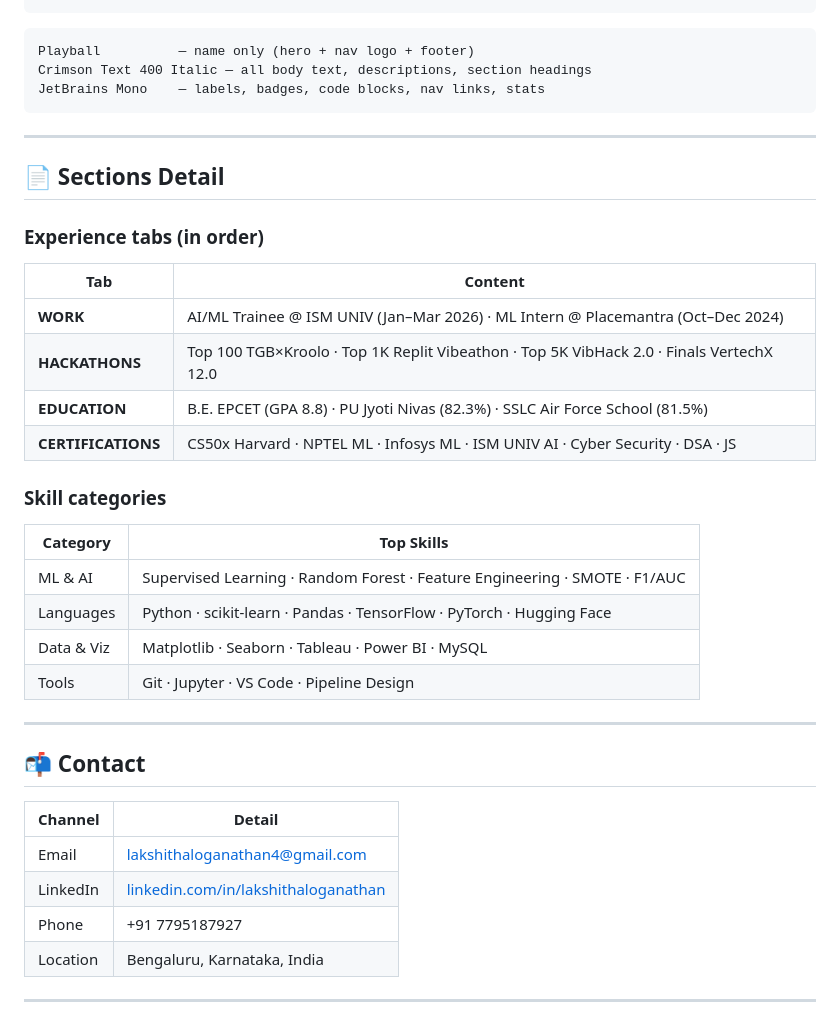
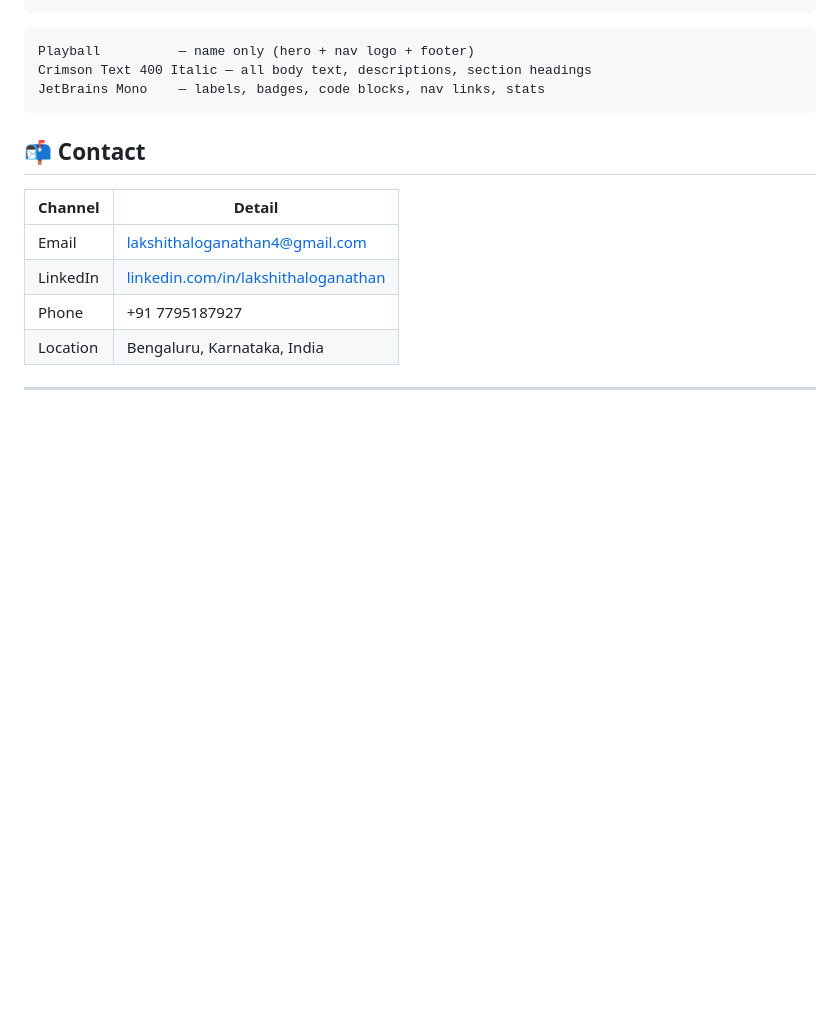
Before and after one commit to Laks04/My-portfolio, a Markdown page: README.md, the part around the change. Drawn GitHub-style; blank space fills up the shorter version.

````diff
--- a/README.md
+++ b/README.md
@@ -134,30 +134,6 @@ Crimson Text 400 Italic — all body text, descriptions, section headings
 JetBrains Mono    — labels, badges, code blocks, nav links, stats
 ```
 
----
-
-## 📄 Sections Detail
-
-### Experience tabs (in order)
-
-| Tab | Content |
-|---|---|
-| **WORK** | AI/ML Trainee @ ISM UNIV (Jan–Mar 2026) · ML Intern @ Placemantra (Oct–Dec 2024) |
-| **HACKATHONS** | Top 100 TGB×Kroolo · Top 1K Replit Vibeathon · Top 5K VibHack 2.0 · Finals VertechX 12.0 |
-| **EDUCATION** | B.E. EPCET (GPA 8.8) · PU Jyoti Nivas (82.3%) · SSLC Air Force School (81.5%) |
-| **CERTIFICATIONS** | CS50x Harvard · NPTEL ML · Infosys ML · ISM UNIV AI · Cyber Security · DSA · JS |
-
-### Skill categories
-
-| Category | Top Skills |
-|---|---|
-| ML & AI | Supervised Learning · Random Forest · Feature Engineering · SMOTE · F1/AUC |
-| Languages | Python · scikit-learn · Pandas · TensorFlow · PyTorch · Hugging Face |
-| Data & Viz | Matplotlib · Seaborn · Tableau · Power BI · MySQL |
-| Tools | Git · Jupyter · VS Code · Pipeline Design |
-
----
-
 ## 📬 Contact
 
 | Channel | Detail |
````
